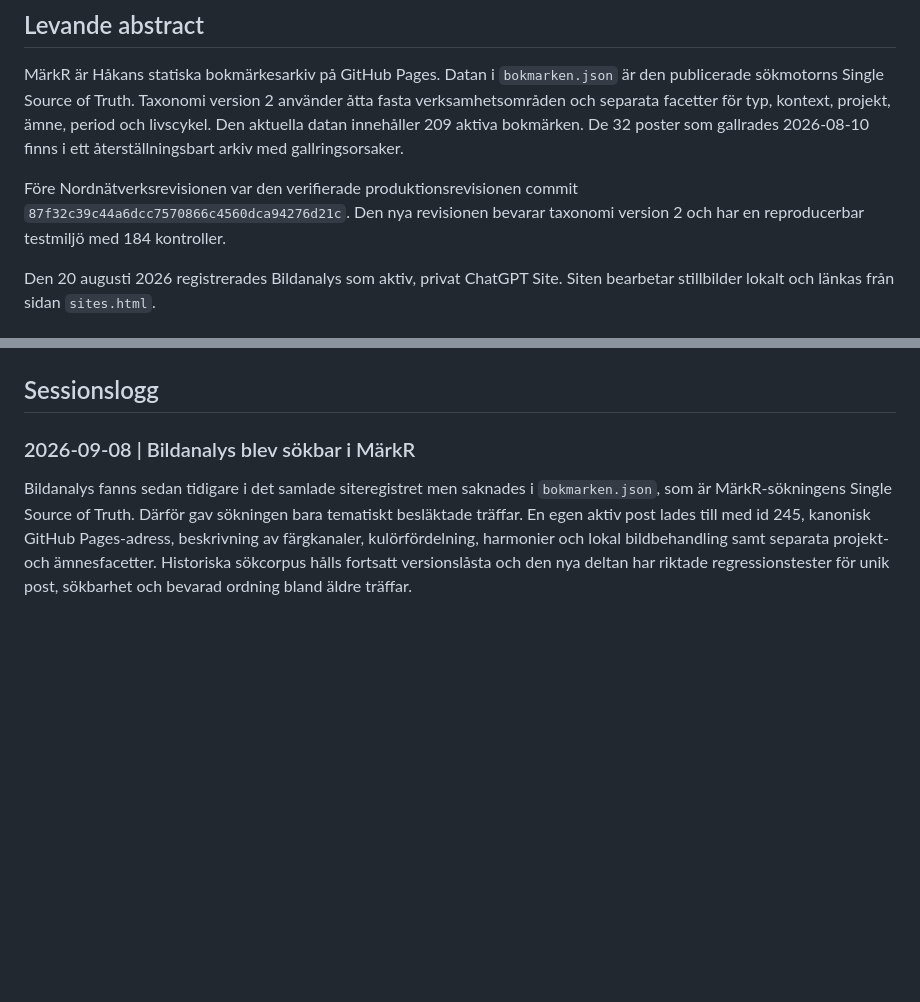
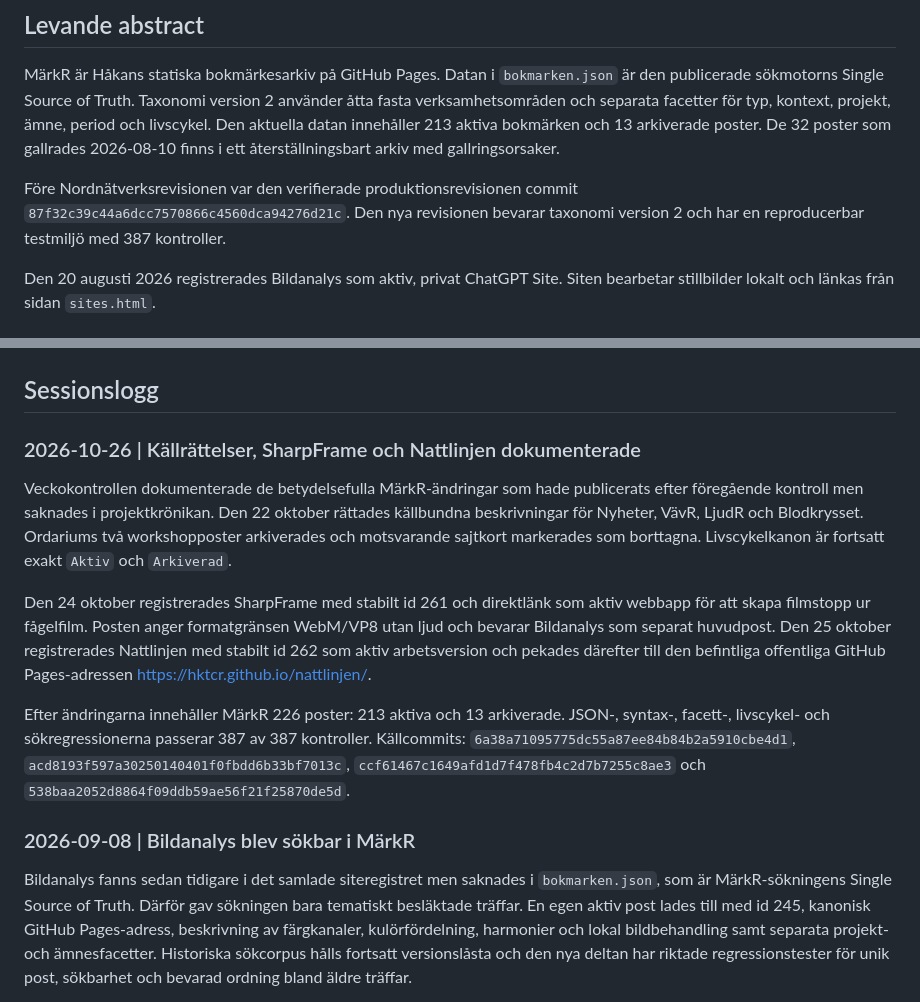
Before and after one commit to hktcr/markr, a Markdown page: PROJEKTKRONIKA.md, 2 parts joined by grey strips. Rendered like a GitHub page; blank space fills up the shorter version.

Commit message:
Dokumentera veckans MärkR-förändringar

```diff
--- a/PROJEKTKRONIKA.md
+++ b/PROJEKTKRONIKA.md
@@ -6,12 +6,12 @@ MärkR är Håkans statiska bokmärkesarkiv på GitHub Pages. Datan i
 `bokmarken.json` är den publicerade sökmotorns Single Source of Truth.
 Taxonomi version 2 använder åtta fasta verksamhetsområden och separata facetter
 för typ, kontext, projekt, ämne, period och livscykel. Den aktuella datan
-innehåller 209 aktiva bokmärken. De 32 poster som gallrades 2026-08-10 finns i
+innehåller 213 aktiva bokmärken och 13 arkiverade poster. De 32 poster som gallrades 2026-08-10 finns i
 ett återställningsbart arkiv med gallringsorsaker.
 
 Före Nordnätverksrevisionen var den verifierade produktionsrevisionen commit
 `87f32c39c44a6dcc7570866c4560dca94276d21c`. Den nya revisionen bevarar
-taxonomi version 2 och har en reproducerbar testmiljö med 184 kontroller.
+taxonomi version 2 och har en reproducerbar testmiljö med 387 kontroller.
 
 Den 20 augusti 2026 registrerades Bildanalys som aktiv, privat ChatGPT Site.
 Siten bearbetar stillbilder lokalt och länkas från sidan `sites.html`.
@@ -59,6 +59,29 @@ Siten bearbetar stillbilder lokalt och länkas från sidan `sites.html`.
    genom ansluten GitHubbehörighet, följd av återläsning och livekontroll.
 
 ## Sessionslogg
+
+### 2026-10-26 | Källrättelser, SharpFrame och Nattlinjen dokumenterade
+
+Veckokontrollen dokumenterade de betydelsefulla MärkR-ändringar som hade
+publicerats efter föregående kontroll men saknades i projektkrönikan. Den 22
+oktober rättades källbundna beskrivningar för Nyheter, VävR, LjudR och
+Blodkrysset. Ordariums två workshopposter arkiverades och motsvarande
+sajtkort markerades som borttagna. Livscykelkanon är fortsatt exakt `Aktiv`
+och `Arkiverad`.
+
+Den 24 oktober registrerades SharpFrame med stabilt id 261 och direktlänk som
+aktiv webbapp för att skapa filmstopp ur fågelfilm. Posten anger formatgränsen
+WebM/VP8 utan ljud och bevarar Bildanalys som separat huvudpost. Den 25
+oktober registrerades Nattlinjen med stabilt id 262 som aktiv arbetsversion
+och pekades därefter till den befintliga offentliga GitHub Pages-adressen
+https://hktcr.github.io/nattlinjen/.
+
+Efter ändringarna innehåller MärkR 226 poster: 213 aktiva och 13 arkiverade.
+JSON-, syntax-, facett-, livscykel- och sökregressionerna passerar 387 av 387
+kontroller. Källcommits: `6a38a71095775dc55a87ee84b84b2a5910cbe4d1`,
+`acd8193f597a30250140401f0fbdd6b33bf7013c`,
+`ccf61467c1649afd1d7f478fb4c2d7b7255c8ae3` och
+`538baa2052d8864f09ddb59ae56f21f25870de5d`.
 
 ### 2026-09-08 | Bildanalys blev sökbar i MärkR
 
```
